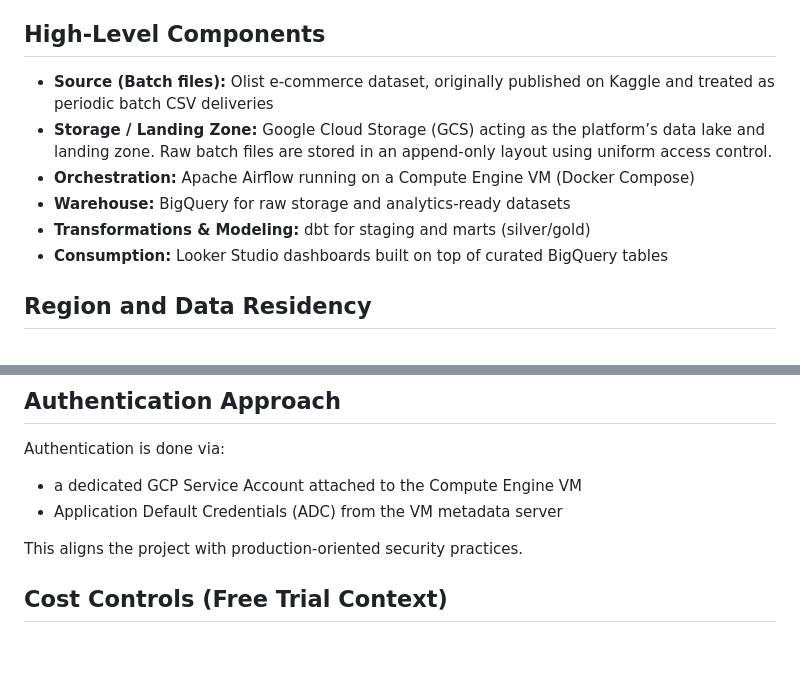
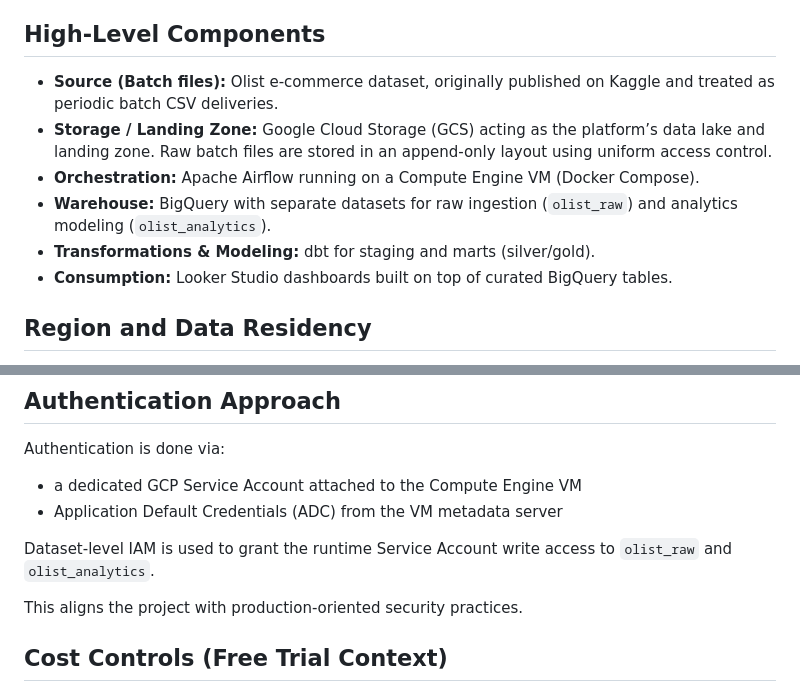
Before and after one commit to nagelarenata/olist-batch-data-platform, a Markdown page: docs/03_architecture.md, 2 parts joined by grey strips. GitHub-like rendering; blank space fills up the shorter version.

Commit message:
Clarify BigQuery datasets and dataset-level IAM in architecture doc

```diff
--- a/docs/03_architecture.md
+++ b/docs/03_architecture.md
@@ -5,13 +5,13 @@ This document describes the high-level architecture of the project and how data
 The platform is designed to simulate a production-like batch analytics environment for an e-commerce domain.
 
 ## High-Level Components
-- **Source (Batch files):** Olist e-commerce dataset, originally published on Kaggle and treated as periodic batch CSV deliveries
+- **Source (Batch files):** Olist e-commerce dataset, originally published on Kaggle and treated as periodic batch CSV deliveries.
 - **Storage / Landing Zone:** Google Cloud Storage (GCS) acting as the platform’s data lake and landing zone.
   Raw batch files are stored in an append-only layout using uniform access control.
-- **Orchestration:** Apache Airflow running on a Compute Engine VM (Docker Compose)
-- **Warehouse:** BigQuery for raw storage and analytics-ready datasets
-- **Transformations & Modeling:** dbt for staging and marts (silver/gold)
-- **Consumption:** Looker Studio dashboards built on top of curated BigQuery tables
+- **Orchestration:** Apache Airflow running on a Compute Engine VM (Docker Compose).
+- **Warehouse:** BigQuery with separate datasets for raw ingestion (`olist_raw`) and analytics modeling (`olist_analytics`).
+- **Transformations & Modeling:** dbt for staging and marts (silver/gold).
+- **Consumption:** Looker Studio dashboards built on top of curated BigQuery tables.
 
 ## Region and Data Residency
 All resources are deployed in **europe-west1 (Belgium)**, with **BigQuery datasets using EU-compatible locations**.
@@ -89,6 +89,8 @@ Authentication is done via:
 - a dedicated GCP Service Account attached to the Compute Engine VM
 - Application Default Credentials (ADC) from the VM metadata server
 
+Dataset-level IAM is used to grant the runtime Service Account write access to `olist_raw` and `olist_analytics`.
+
 This aligns the project with production-oriented security practices.
 
 ## Cost Controls (Free Trial Context)
```
